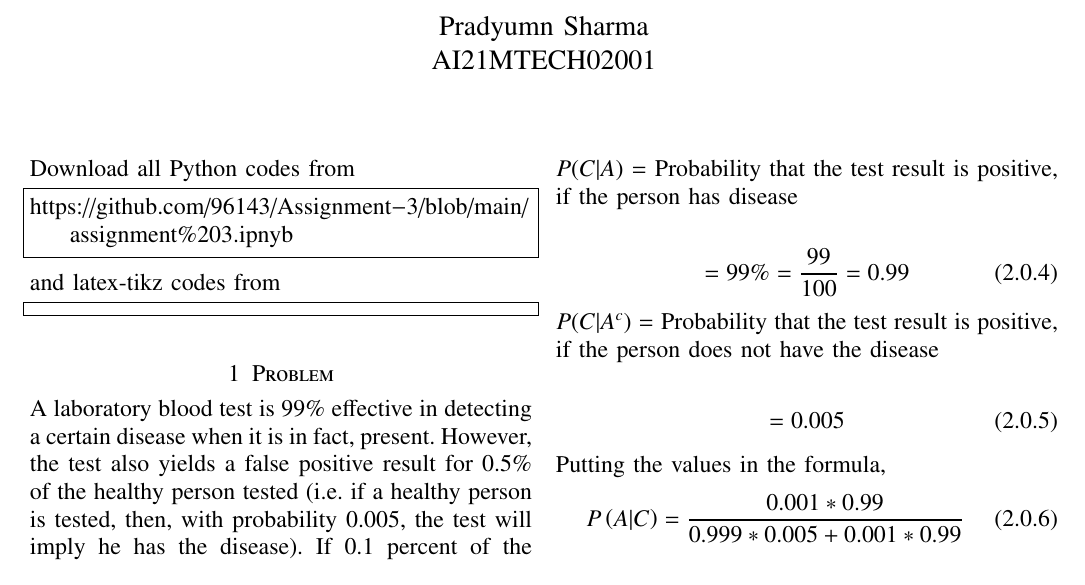
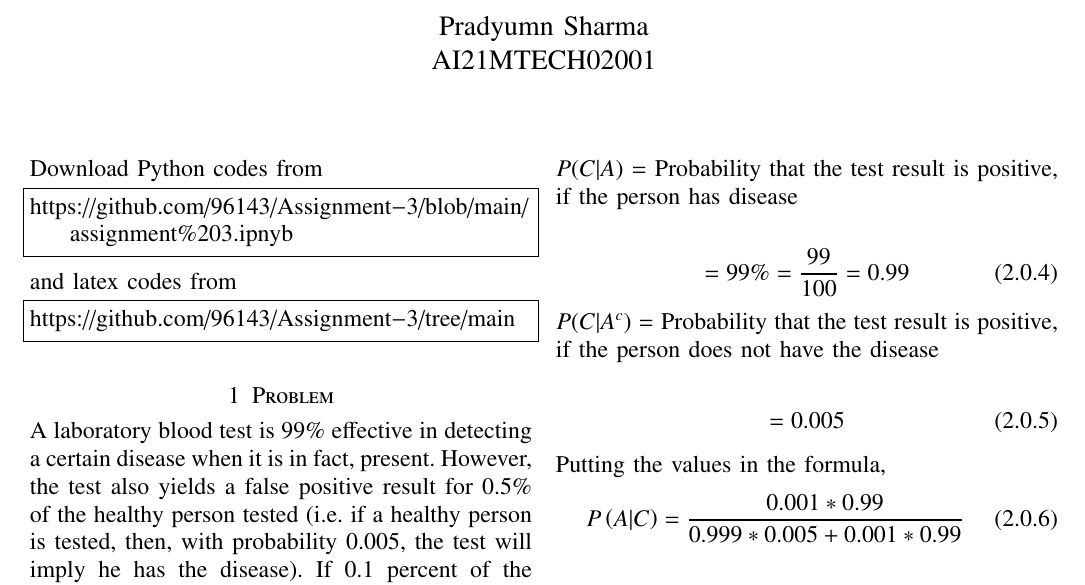
Before and after one commit to 96143/Assignment-3, a LaTeX problem sheet (assignment 3.tex): part of the page, cut so that both start at the same text. Compiled offline with pdfLaTeX.

Commit message:
Update assignment 3.tex

```diff
--- a/assignment 3.tex
+++ b/assignment 3.tex
@@ -129,15 +129,15 @@ columns=fullflexible
 \bigskip
 \renewcommand{\thefigure}{\theenumi}
 \renewcommand{\thetable}{\theenumi}
-Download all Python codes from
+Download Python codes from
 \begin{lstlisting}
 https://github.com/96143/Assignment-3/blob/main/assignment%203.ipnyb
 \end{lstlisting}
 %
-and latex-tikz codes from
+and latex codes from
 %
 \begin{lstlisting}
-
+https://github.com/96143/Assignment-3/tree/main
 \end{lstlisting}
 \section{Problem}
 A laboratory blood test is 99\% effective in detecting a certain disease when it is in fact, present. However, the test also yields a false positive result for 0.5\% of the healthy person tested (i.e. if a healthy person is tested, then, with probability 0.005, the test will imply he has the disease). If 0.1 percent of the population actually has the disease, what is the probability that a person has the disease given that his test result is positive?
```
